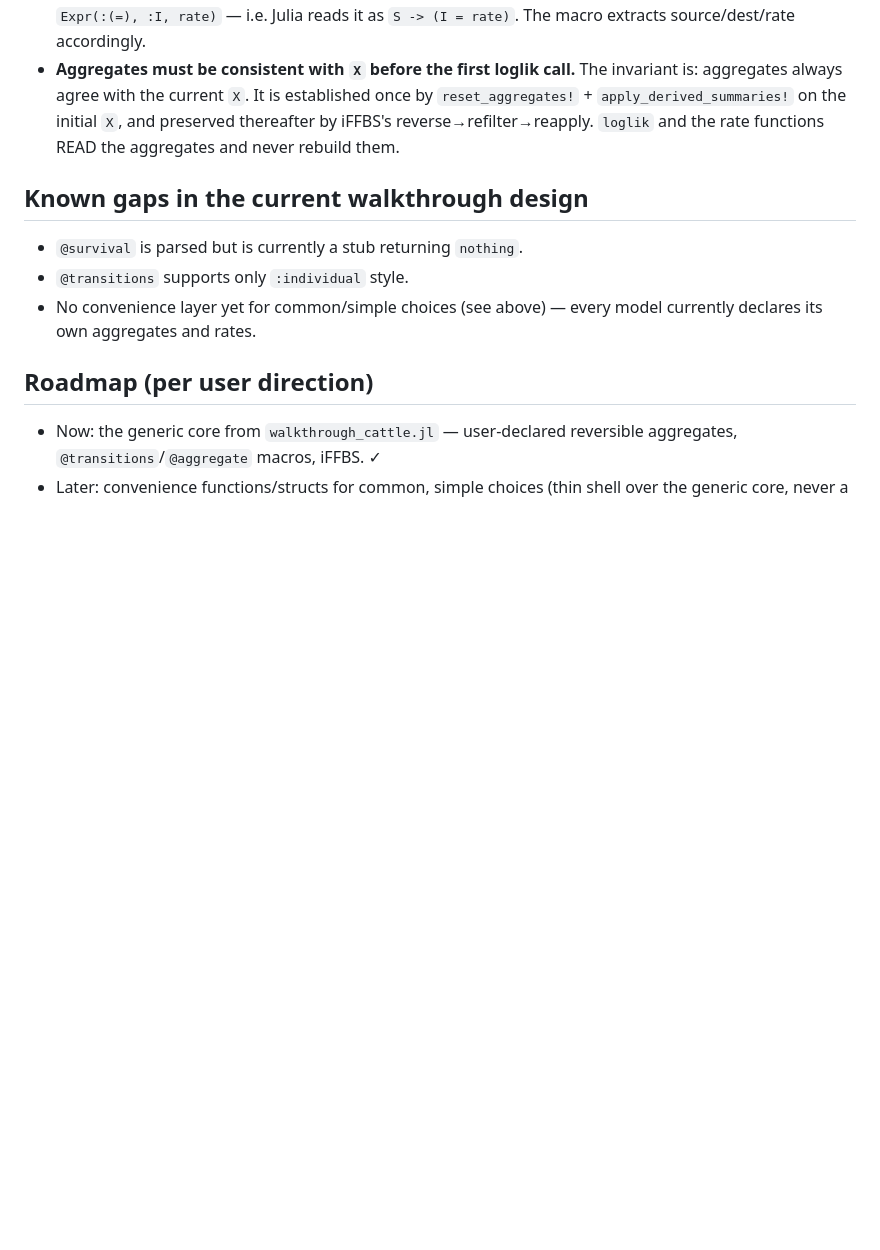
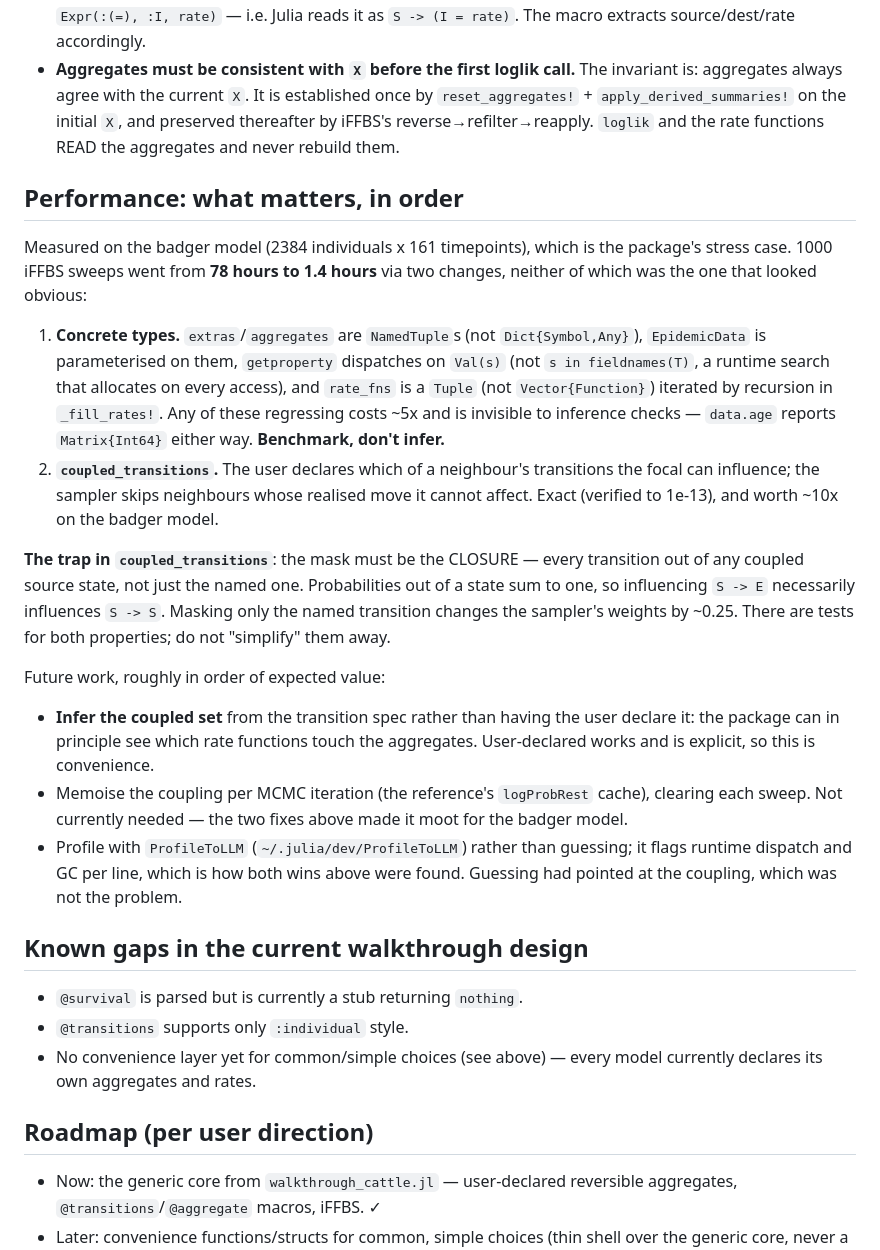
Before and after one commit to EvoArt/EpidemicTrajectories, a Markdown page: CLAUDE.md, the part around the change. GitHub-like rendering; blank space fills up the shorter version.

Commit message:
Record the performance findings and the coupled_transitions trap in CLAUDE.md
What matters for speed, in order, measured on the badger stress case (78h -> 1.4h
per 1000 sweeps): concrete types first (NamedTuples, Val-dispatched getproperty,
Tuple of rates), then coupled_transitions. Neither was the change that looked
obvious — guessing had pointed at the coupling cache, which turned out to be
unnecessary once the types were fixed.

Records the trap: the coupled mask must be the closure over outgoing transitions,
because probabilities out of a state sum to one. And the lesson that inference
checks are a false all-clear here — data.age reports Matrix{Int64} whether the
accessor is fast or 620x slow. Benchmark, don't infer.

Notes ProfileToLLM as the tool that found both wins, and auto-inferring the
coupled set as the next convenience.

```diff
--- a/CLAUDE.md
+++ b/CLAUDE.md
@@ -159,6 +159,39 @@ names is a default the user can replace, never a constraint.
   preserved thereafter by iFFBS's reverse→refilter→reapply. `loglik` and the rate
   functions READ the aggregates and never rebuild them.
 
+## Performance: what matters, in order
+
+Measured on the badger model (2384 individuals x 161 timepoints), which is the
+package's stress case. 1000 iFFBS sweeps went from **78 hours to 1.4 hours** via
+two changes, neither of which was the one that looked obvious:
+
+1. **Concrete types.** `extras`/`aggregates` are `NamedTuple`s (not `Dict{Symbol,Any}`),
+   `EpidemicData` is parameterised on them, `getproperty` dispatches on `Val(s)`
+   (not `s in fieldnames(T)`, a runtime search that allocates on every access), and
+   `rate_fns` is a `Tuple` (not `Vector{Function}`) iterated by recursion in
+   `_fill_rates!`. Any of these regressing costs ~5x and is invisible to inference
+   checks — `data.age` reports `Matrix{Int64}` either way. **Benchmark, don't infer.**
+2. **`coupled_transitions`.** The user declares which of a neighbour's transitions
+   the focal can influence; the sampler skips neighbours whose realised move it
+   cannot affect. Exact (verified to 1e-13), and worth ~10x on the badger model.
+
+**The trap in `coupled_transitions`**: the mask must be the CLOSURE — every
+transition out of any coupled source state, not just the named one. Probabilities
+out of a state sum to one, so influencing `S -> E` necessarily influences `S -> S`.
+Masking only the named transition changes the sampler's weights by ~0.25. There are
+tests for both properties; do not "simplify" them away.
+
+Future work, roughly in order of expected value:
+- **Infer the coupled set** from the transition spec rather than having the user
+  declare it: the package can in principle see which rate functions touch the
+  aggregates. User-declared works and is explicit, so this is convenience.
+- Memoise the coupling per MCMC iteration (the reference's `logProbRest` cache),
+  clearing each sweep. Not currently needed — the two fixes above made it moot for
+  the badger model.
+- Profile with `ProfileToLLM` (`~/.julia/dev/ProfileToLLM`) rather than guessing;
+  it flags runtime dispatch and GC per line, which is how both wins above were
+  found. Guessing had pointed at the coupling, which was not the problem.
+
 ## Known gaps in the current walkthrough design
 
 - `@survival` is parsed but is currently a stub returning `nothing`.
```
